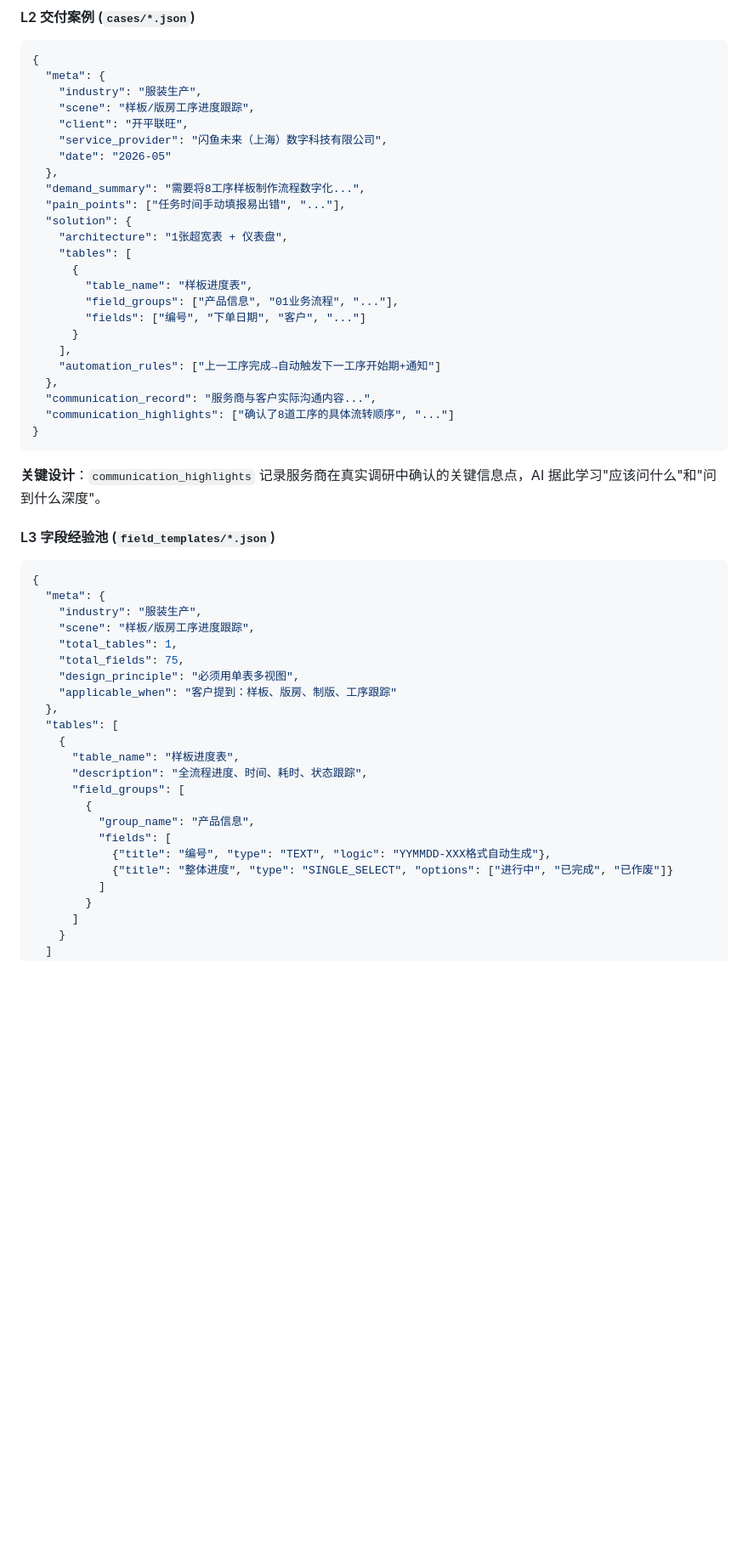
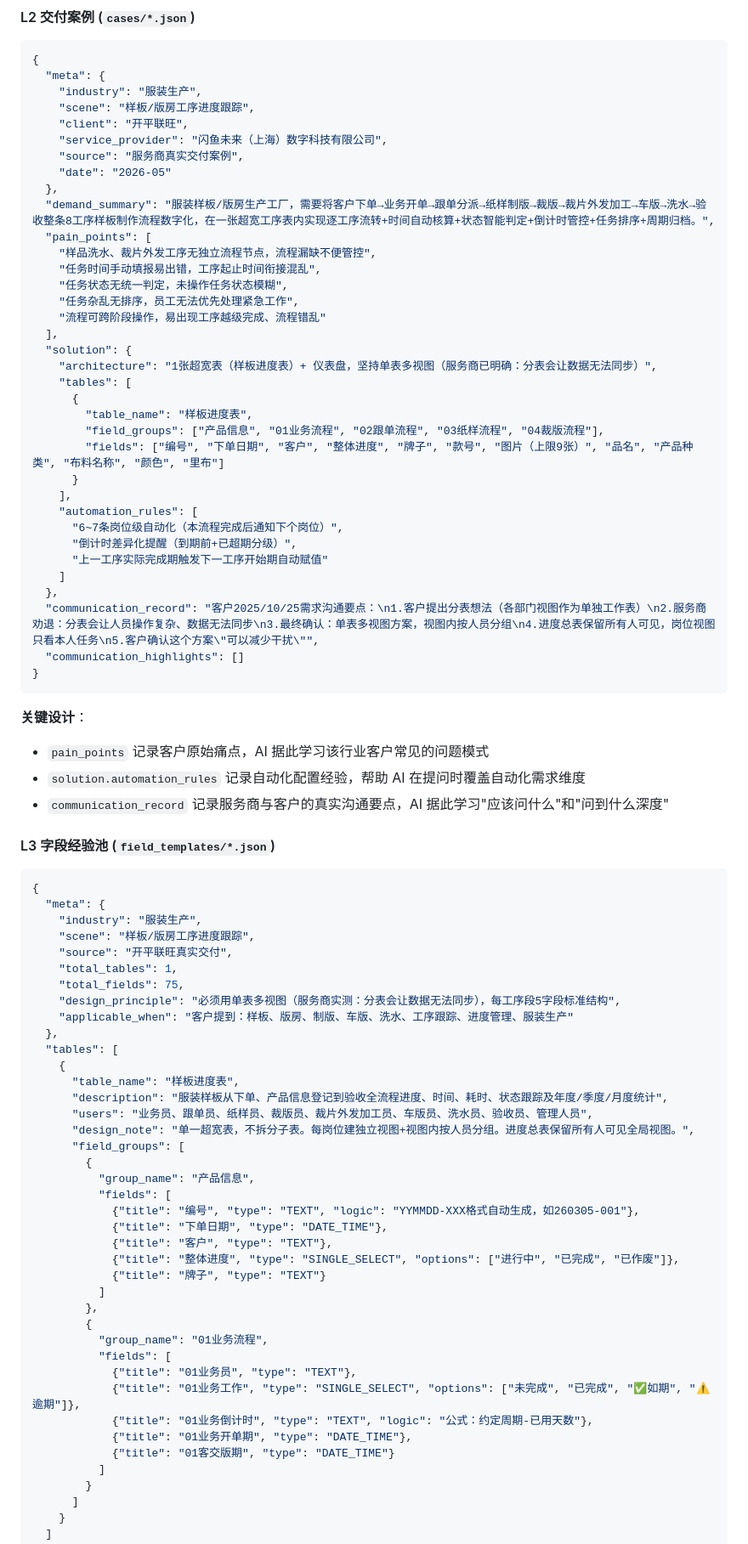
Before and after one commit to Serenasnchen/provider-assist, a Markdown page: PROJECT_DOC.md, the part around one of its changes. Shown at 85% size. Drawn GitHub-style; blank space fills up the shorter version.

Commit message:
docs: expand L2/L3 JSON examples with real data

````diff
--- a/PROJECT_DOC.md
+++ b/PROJECT_DOC.md
@@ -179,27 +179,41 @@ presale-knowledge-base/
     "scene": "样板/版房工序进度跟踪",
     "client": "开平联旺",
     "service_provider": "闪鱼未来（上海）数字科技有限公司",
+    "source": "服务商真实交付案例",
     "date": "2026-05"
   },
-  "demand_summary": "需要将8工序样板制作流程数字化...",
-  "pain_points": ["任务时间手动填报易出错", "..."],
+  "demand_summary": "服装样板/版房生产工厂，需要将客户下单→业务开单→跟单分派→纸样制版→裁版→裁片外发加工→车版→洗水→验收整条8工序样板制作流程数字化，在一张超宽工序表内实现逐工序流转+时间自动核算+状态智能判定+倒计时管控+任务排序+周期归档。",
+  "pain_points": [
+    "样品洗水、裁片外发工序无独立流程节点，流程漏缺不便管控",
+    "任务时间手动填报易出错，工序起止时间衔接混乱",
+    "任务状态无统一判定，未操作任务状态模糊",
+    "任务杂乱无排序，员工无法优先处理紧急工作",
+    "流程可跨阶段操作，易出现工序越级完成、流程错乱"
+  ],
   "solution": {
-    "architecture": "1张超宽表 + 仪表盘",
+    "architecture": "1张超宽表（样板进度表）+ 仪表盘，坚持单表多视图（服务商已明确：分表会让数据无法同步）",
     "tables": [
       {
         "table_name": "样板进度表",
-        "field_groups": ["产品信息", "01业务流程", "..."],
-        "fields": ["编号", "下单日期", "客户", "..."]
+        "field_groups": ["产品信息", "01业务流程", "02跟单流程", "03纸样流程", "04裁版流程"],
+        "fields": ["编号", "下单日期", "客户", "整体进度", "牌子", "款号", "图片（上限9张）", "品名", "产品种类", "布料名称", "颜色", "里布"]
       }
     ],
-    "automation_rules": ["上一工序完成→自动触发下一工序开始期+通知"]
+    "automation_rules": [
+      "6~7条岗位级自动化（本流程完成后通知下个岗位）",
+      "倒计时差异化提醒（到期前+已超期分级）",
+      "上一工序实际完成期触发下一工序开始期自动赋值"
+    ]
   },
-  "communication_record": "服务商与客户实际沟通内容...",
-  "communication_highlights": ["确认了8道工序的具体流转顺序", "..."]
+  "communication_record": "客户2025/10/25需求沟通要点：\n1.客户提出分表想法（各部门视图作为单独工作表）\n2.服务商劝退：分表会让人员操作复杂、数据无法同步\n3.最终确认：单表多视图方案，视图内按人员分组\n4.进度总表保留所有人可见，岗位视图只看本人任务\n5.客户确认这个方案\"可以减少干扰\"",
+  "communication_highlights": []
 }
 ```
 
-**关键设计**：`communication_highlights` 记录服务商在真实调研中确认的关键信息点，AI 据此学习"应该问什么"和"问到什么深度"。
+**关键设计**：
+- `pain_points` 记录客户原始痛点，AI 据此学习该行业客户常见的问题模式
+- `solution.automation_rules` 记录自动化配置经验，帮助 AI 在提问时覆盖自动化需求维度
+- `communication_record` 记录服务商与客户的真实沟通要点，AI 据此学习"应该问什么"和"问到什么深度"
 
 #### L3 字段经验池 (`field_templates/*.json`)
 
@@ -208,21 +222,37 @@ presale-knowledge-base/
   "meta": {
     "industry": "服装生产",
     "scene": "样板/版房工序进度跟踪",
+    "source": "开平联旺真实交付",
     "total_tables": 1,
     "total_fields": 75,
-    "design_principle": "必须用单表多视图",
-    "applicable_when": "客户提到：样板、版房、制版、工序跟踪"
+    "design_principle": "必须用单表多视图（服务商实测：分表会让数据无法同步），每工序段5字段标准结构",
+    "applicable_when": "客户提到：样板、版房、制版、车版、洗水、工序跟踪、进度管理、服装生产"
   },
   "tables": [
     {
       "table_name": "样板进度表",
-      "description": "全流程进度、时间、耗时、状态跟踪",
+      "description": "服装样板从下单、产品信息登记到验收全流程进度、时间、耗时、状态跟踪及年度/季度/月度统计",
+      "users": "业务员、跟单员、纸样员、裁版员、裁片外发加工员、车版员、洗水员、验收员、管理人员",
+      "design_note": "单一超宽表，不拆分子表。每岗位建独立视图+视图内按人员分组。进度总表保留所有人可见全局视图。",
       "field_groups": [
         {
           "group_name": "产品信息",
           "fields": [
-            {"title": "编号", "type": "TEXT", "logic": "YYMMDD-XXX格式自动生成"},
-            {"title": "整体进度", "type": "SINGLE_SELECT", "options": ["进行中", "已完成", "已作废"]}
+            {"title": "编号", "type": "TEXT", "logic": "YYMMDD-XXX格式自动生成，如260305-001"},
+            {"title": "下单日期", "type": "DATE_TIME"},
+            {"title": "客户", "type": "TEXT"},
+            {"title": "整体进度", "type": "SINGLE_SELECT", "options": ["进行中", "已完成", "已作废"]},
+            {"title": "牌子", "type": "TEXT"}
+          ]
+        },
+        {
+          "group_name": "01业务流程",
+          "fields": [
+            {"title": "01业务员", "type": "TEXT"},
+            {"title": "01业务工作", "type": "SINGLE_SELECT", "options": ["未完成", "已完成", "✅如期", "⚠️逾期"]},
+            {"title": "01业务倒计时", "type": "TEXT", "logic": "公式：约定周期-已用天数"},
+            {"title": "01业务开单期", "type": "DATE_TIME"},
+            {"title": "01客交版期", "type": "DATE_TIME"}
           ]
         }
       ]
````
Also changed, not shown: other parts of PROJECT_DOC.md (+5 -1 lines).
